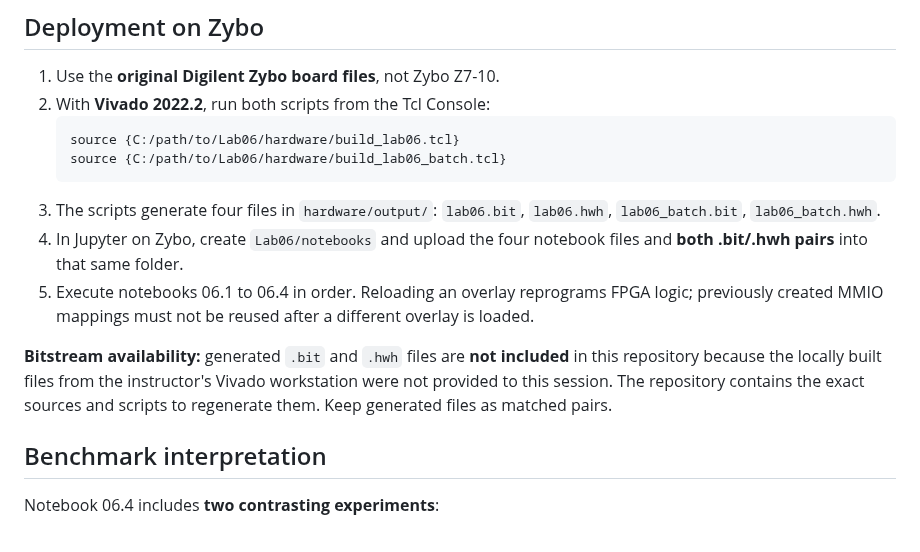
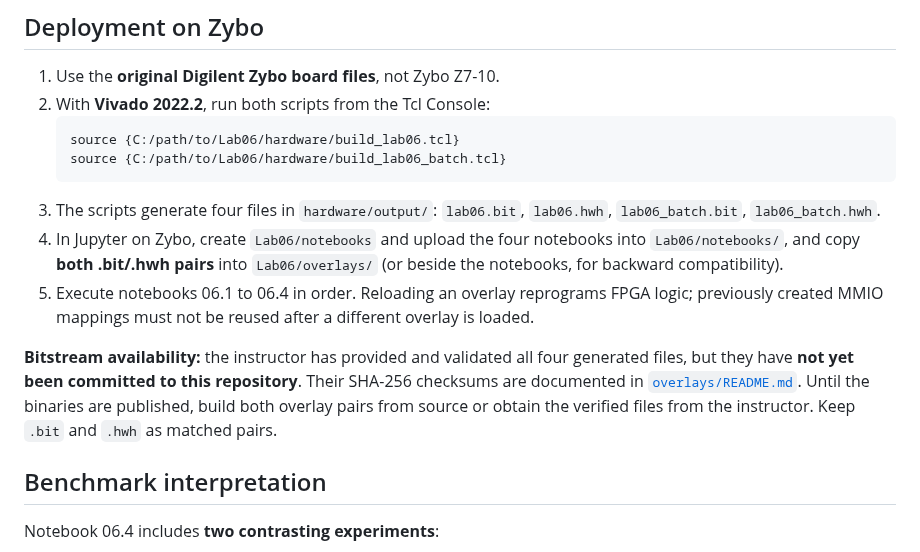
Before and after one commit to onigas/PYNQ-Zybo-Labs, a Markdown page: Lab06/README.md, the part around the change. GitHub-like rendering.

Commit message:
Document prebuilt overlay placement and pending binary publication

````diff
--- a/Lab06/README.md
+++ b/Lab06/README.md
@@ -29,10 +29,10 @@ Every code cell is preceded by a Markdown explanation. **06.1–06.3 were tested
    source {C:/path/to/Lab06/hardware/build_lab06_batch.tcl}
    ```
 3. The scripts generate four files in `hardware/output/`: `lab06.bit`, `lab06.hwh`, `lab06_batch.bit`, `lab06_batch.hwh`.
-4. In Jupyter on Zybo, create `Lab06/notebooks` and upload the four notebook files and **both .bit/.hwh pairs** into that same folder.
+4. In Jupyter on Zybo, create `Lab06/notebooks` and upload the four notebooks into `Lab06/notebooks/`, and copy **both .bit/.hwh pairs** into `Lab06/overlays/` (or beside the notebooks, for backward compatibility).
 5. Execute notebooks 06.1 to 06.4 in order. Reloading an overlay reprograms FPGA logic; previously created MMIO mappings must not be reused after a different overlay is loaded.
 
-**Bitstream availability:** generated `.bit` and `.hwh` files are **not included** in this repository because the locally built files from the instructor's Vivado workstation were not provided to this session. The repository contains the exact sources and scripts to regenerate them. Keep generated files as matched pairs.
+**Bitstream availability:** the instructor has provided and validated all four generated files, but they have **not yet been committed to this repository**. Their SHA-256 checksums are documented in [`overlays/README.md`](overlays/README.md). Until the binaries are published, build both overlay pairs from source or obtain the verified files from the instructor. Keep `.bit` and `.hwh` as matched pairs.
 
 ## Benchmark interpretation
 
````
